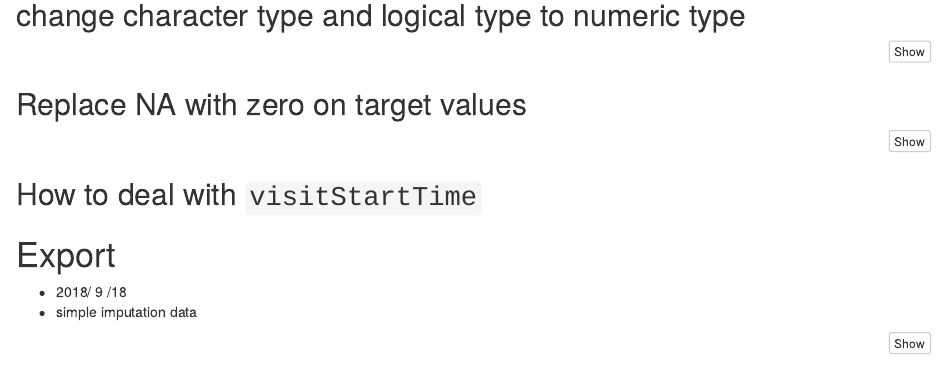
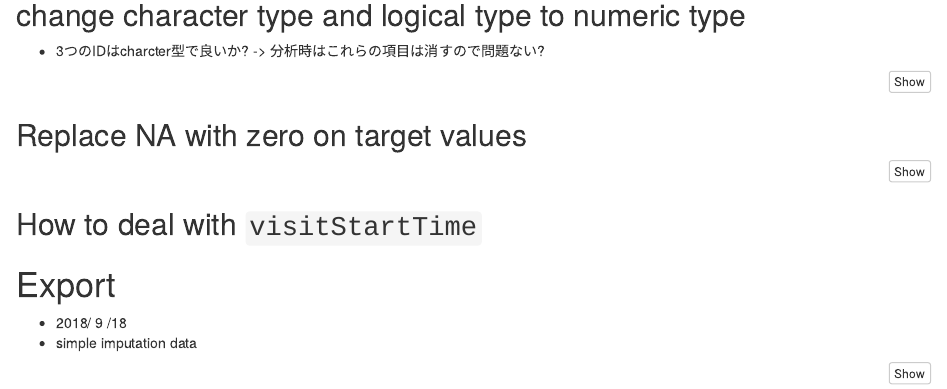
Before and after one commit to takuto0831/Google_Analytics_Customer, an R Markdown document (Rmd/1_Preprocess.Rmd): the page in a window 1100 px wide, from 680 px down. Rendered offline with R 4.5, knitr and Pandoc, with nearby package versions; the code chunks are not run, so their results and figures are left out.

Commit message:
微調整

````diff
--- a/Rmd/1_Preprocess.Rmd
+++ b/Rmd/1_Preprocess.Rmd
@@ -118,6 +118,8 @@ test_flat <-
 
 ## change character type and logical type to numeric type
 
+- 3つのIDはcharcter型で良いか? -> 分析時はこれらの項目は消すので問題ない?
+
 ```{r}
 train_flat <-
   train_flat %>%
````
